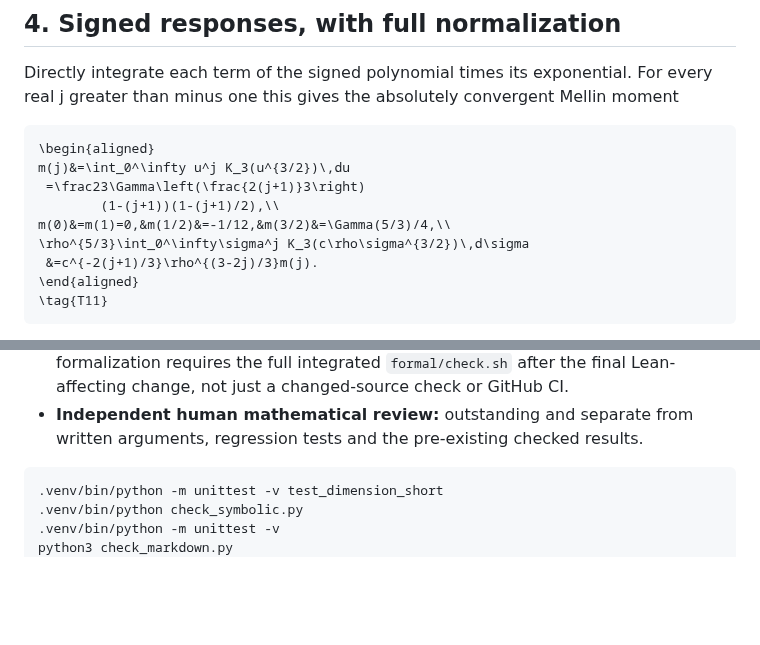
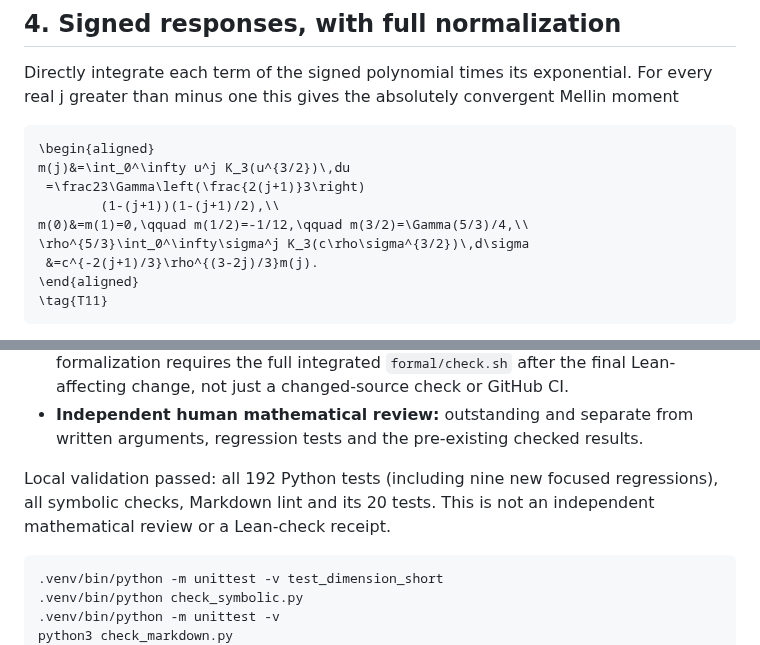
Before and after one commit to q5m-ai/causal-set-emergence, a Markdown page: notes/dimension-three-short.md, 2 parts joined by grey strips. Drawn GitHub-style; blank space fills up the shorter version.

Commit message:
Keep the signed-moment display within GitHub math width
Browser-side preview exposed a clipped rightmost moment despite complete MathML and passing lint. Use one alignment pair for that row and record the local validation boundary without changing mathematics.

````diff
--- a/notes/dimension-three-short.md
+++ b/notes/dimension-three-short.md
@@ -258,7 +258,7 @@ Mellin moment
 m(j)&=\int_0^\infty u^j K_3(u^{3/2})\,du
  =\frac23\Gamma\left(\frac{2(j+1)}3\right)
         (1-(j+1))(1-(j+1)/2),\\
-m(0)&=m(1)=0,&m(1/2)&=-1/12,&m(3/2)&=\Gamma(5/3)/4,\\
+m(0)&=m(1)=0,\qquad m(1/2)=-1/12,\qquad m(3/2)=\Gamma(5/3)/4,\\
 \rho^{5/3}\int_0^\infty\sigma^j K_3(c\rho\sigma^{3/2})\,d\sigma
  &=c^{-2(j+1)/3}\rho^{(3-2j)/3}m(j).
 \end{aligned}
@@ -500,6 +500,10 @@ Assembly reserved to #80:
 - **Independent human mathematical review:** outstanding and separate from
   written arguments, regression tests and the pre-existing checked results.
 
+Local validation passed: all 192 Python tests (including nine new focused
+regressions), all symbolic checks, Markdown lint and its 20 tests. This is not
+an independent mathematical review or a Lean-check receipt.
+
 ```sh
 .venv/bin/python -m unittest -v test_dimension_short
 .venv/bin/python check_symbolic.py
````
